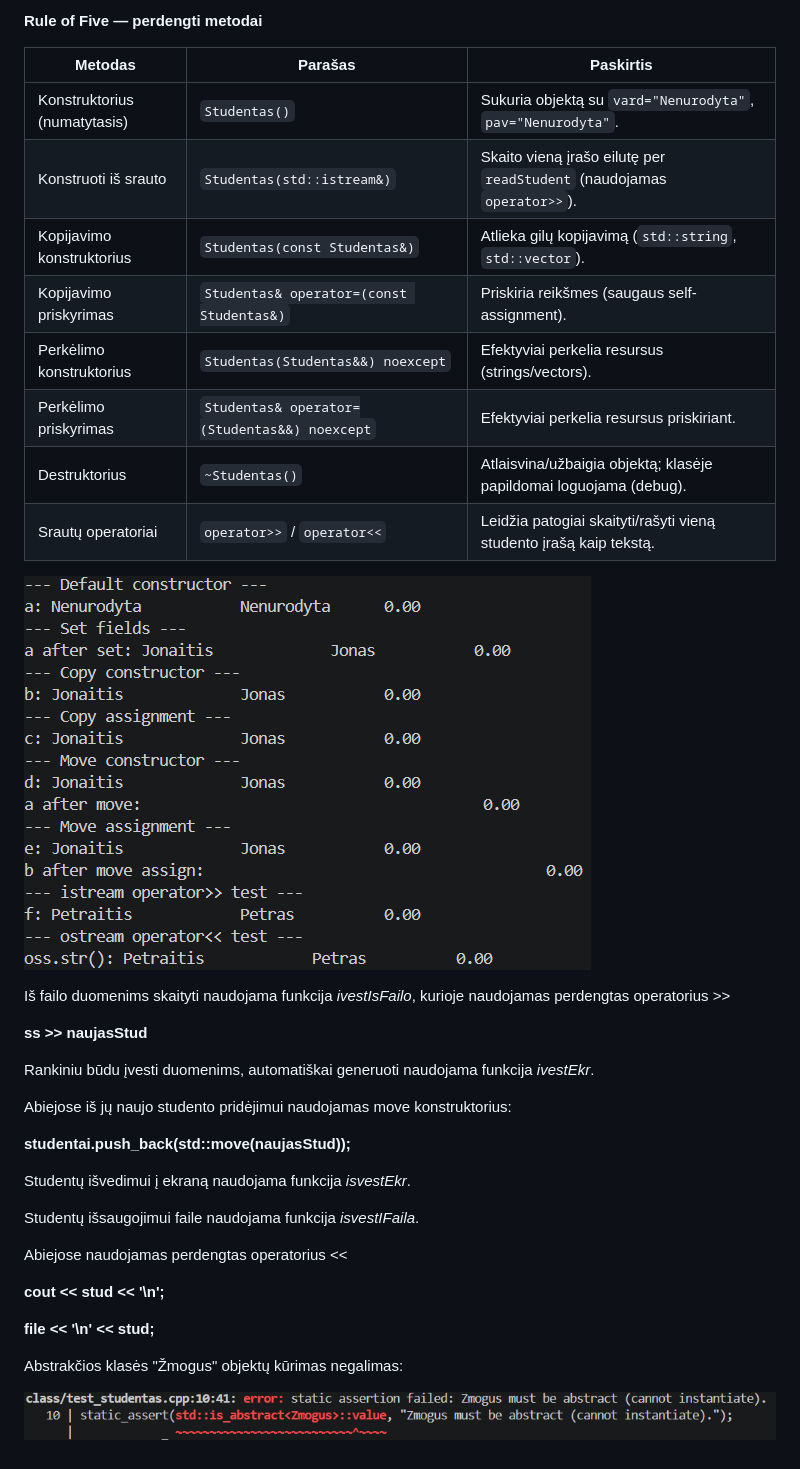
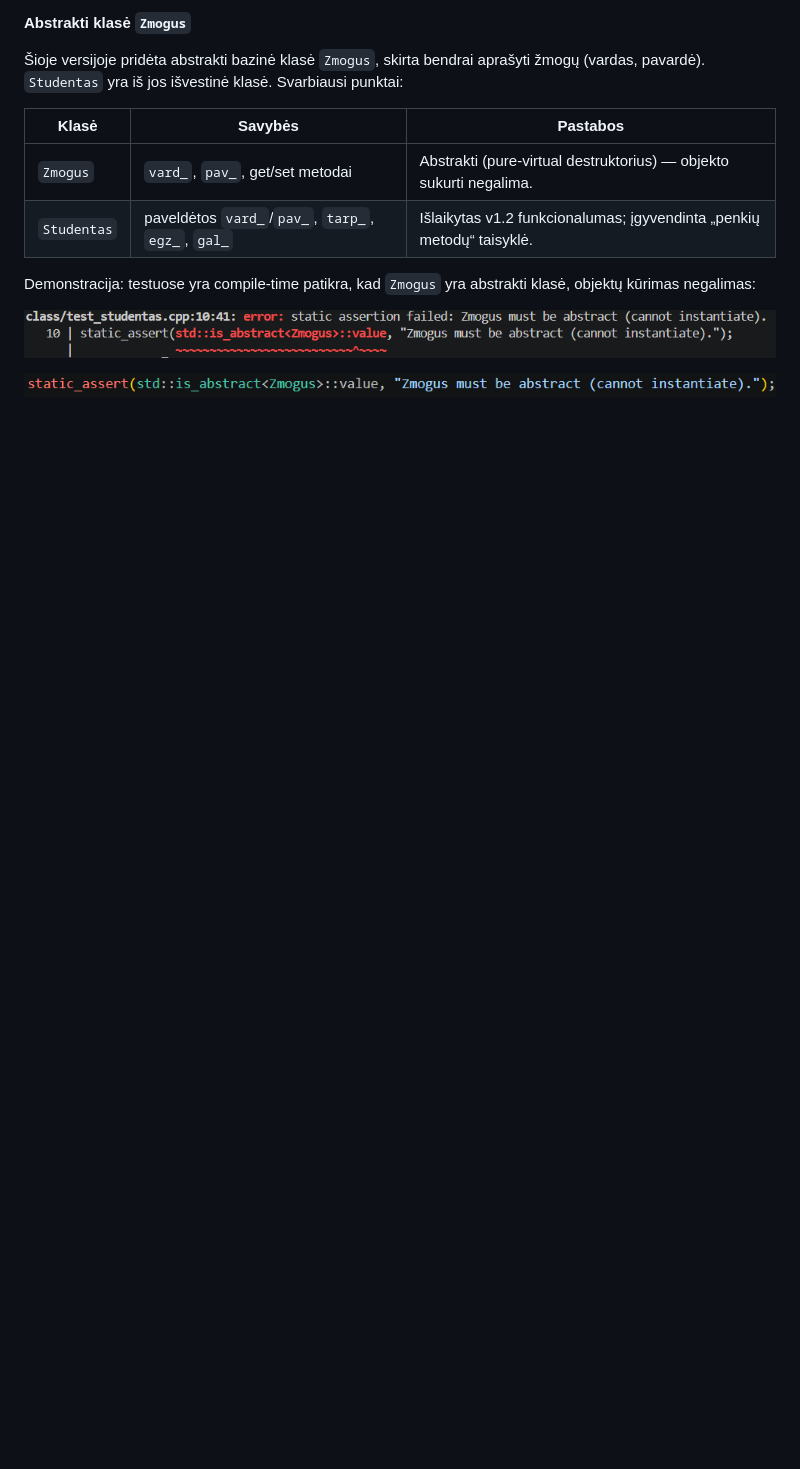
Before and after one commit to UgniusPi/Objektinis-programavimas2, a Markdown page: README.md, the part around the change. GitHub-like rendering; pictures changed too: image-1.png (deleted), image-3.png (added); blank space fills up the shorter version.

```diff
--- a/README.md
+++ b/README.md
@@ -1,39 +1,14 @@
-**Rule of Five — perdengti metodai**
+**Abstrakti klasė `Zmogus`**
 
-| Metodas | Parašas | Paskirtis |
+Šioje versijoje pridėta abstrakti bazinė klasė `Zmogus`, skirta bendrai aprašyti žmogų (vardas, pavardė). `Studentas` yra iš jos išvestinė klasė. Svarbiausi punktai:
+
+| Klasė | Savybės | Pastabos |
 |---|---|---|
-| Konstruktorius (numatytasis) | `Studentas()` | Sukuria objektą su `vard="Nenurodyta"`, `pav="Nenurodyta"`. |
-| Konstruoti iš srauto | `Studentas(std::istream&)` | Skaito vieną įrašo eilutę per `readStudent` (naudojamas `operator>>`). |
-| Kopijavimo konstruktorius | `Studentas(const Studentas&)` | Atlieka gilų kopijavimą (`std::string`, `std::vector`). |
-| Kopijavimo priskyrimas | `Studentas& operator=(const Studentas&)` | Priskiria reikšmes (saugaus self-assignment). |
-| Perkėlimo konstruktorius | `Studentas(Studentas&&) noexcept` | Efektyviai perkelia resursus (strings/vectors). |
-| Perkėlimo priskyrimas | `Studentas& operator=(Studentas&&) noexcept` | Efektyviai perkelia resursus priskiriant. |
-| Destruktorius | `~Studentas()` | Atlaisvina/užbaigia objektą; klasėje papildomai loguojama (debug). |
-| Srautų operatoriai | `operator>>` / `operator<<` | Leidžia patogiai skaityti/rašyti vieną studento įrašą kaip tekstą. |
+| `Zmogus` | `vard_`, `pav_`, get/set metodai | Abstrakti (pure-virtual destruktorius) — objekto sukurti negalima.
+| `Studentas` | paveldėtos `vard_`/`pav_`, `tarp_`, `egz_`, `gal_` | Išlaikytas v1.2 funkcionalumas; įgyvendinta „penkių metodų“ taisyklė.
 
-![alt text](image-1.png)
-
-
-Iš failo duomenims skaityti naudojama funkcija *ivestIsFailo*, kurioje naudojamas perdengtas operatorius >>
-
-**ss >> naujasStud**
-
-Rankiniu būdu įvesti duomenims, automatiškai generuoti naudojama funkcija *ivestEkr*.
-
-Abiejose iš jų naujo studento pridėjimui naudojamas move konstruktorius:
-
-**studentai.push_back(std::move(naujasStud));**
-
-Studentų išvedimui į ekraną naudojama funkcija *isvestEkr*.
-
-Studentų išsaugojimui faile naudojama funkcija *isvestIFaila*.
-
-Abiejose naudojamas perdengtas operatorius <<
-
-**cout << stud << '\n';**
-
-**file << '\n' << stud;**
-
-Abstrakčios klasės "Žmogus" objektų kūrimas negalimas:
+Demonstracija: testuose yra compile-time patikra, kad `Zmogus` yra abstrakti klasė, objektų kūrimas negalimas:
 
 ![alt text](image-2.png)
+
+![alt text](image-3.png)
```
